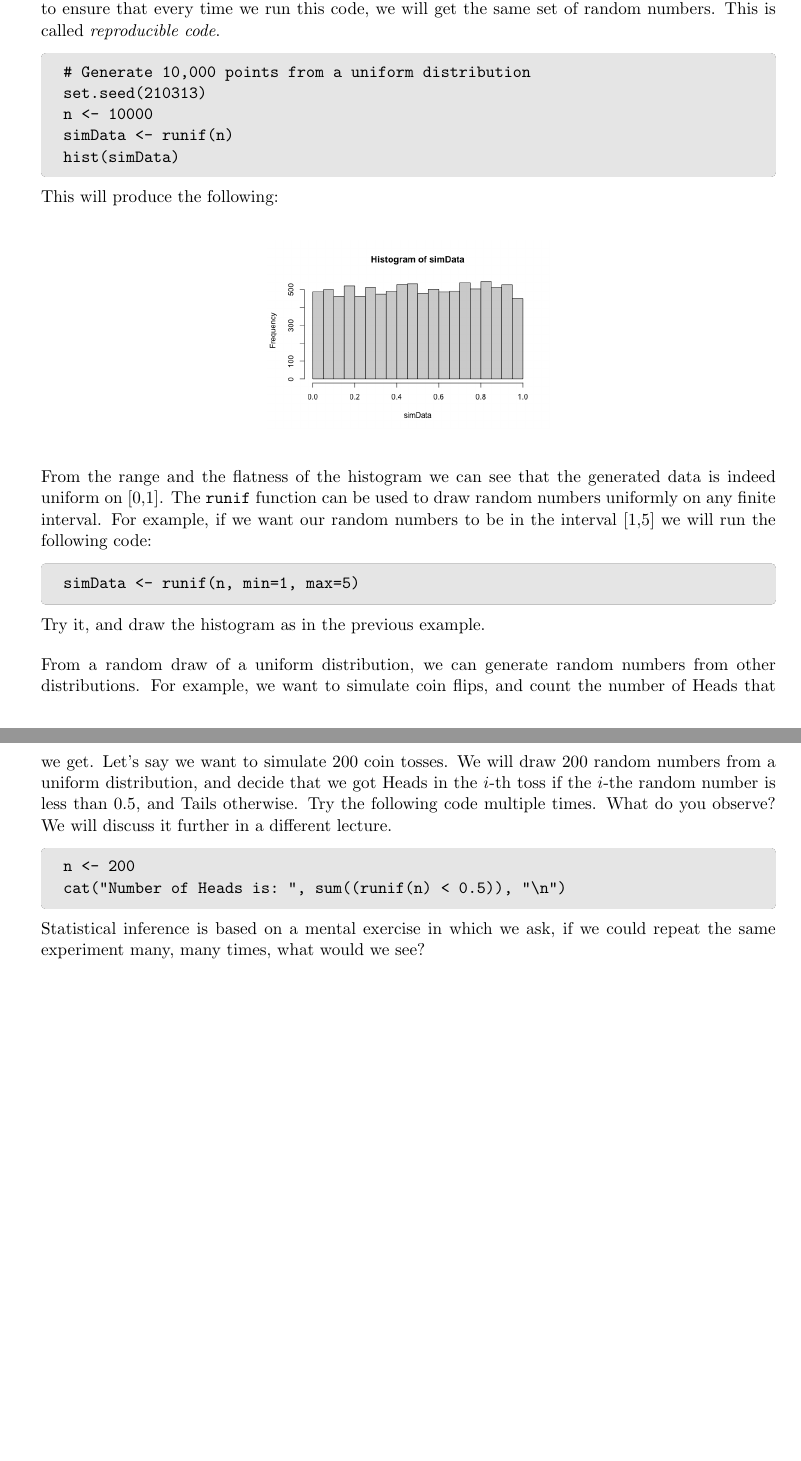
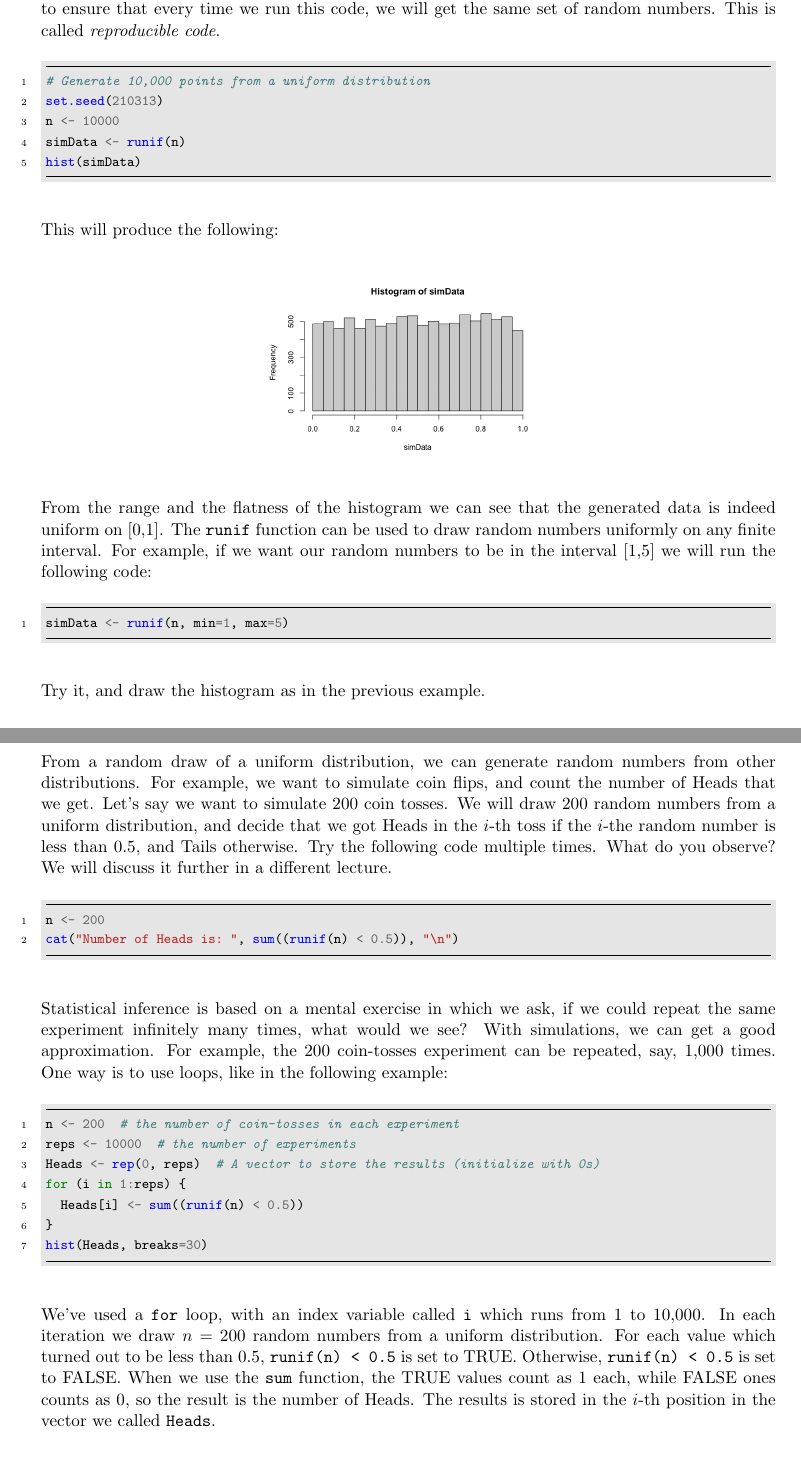
Before and after one commit to statds/sids, a LaTeX document (Notes/introToBook.tex): two parts of pages 3 and 4 of 4, joined at a grey line, cut so that both start at the same text. Compiled offline with pdfLaTeX.

Commit message:
started using minted for code highlighting

```diff
--- a/Notes/introToBook.tex
+++ b/Notes/introToBook.tex
@@ -26,7 +26,7 @@
 \usepackage{framed}
 \usepackage[most]{tcolorbox}
 \usepackage{xcolor}
-\usepackage{tikz, hyperref}
+\usepackage{tikz, hyperref, minted}
 
 \colorlet{shadecolor}{orange!15}
 \parindent 0in
@@ -123,38 +123,42 @@ That's it. In the rest of these notes we will see more features of Rstudio, but
 
 \section{Basic Operations in R}
 In this course, much of the learning will be done by using simulated data, so let's start by learning how to generate data. The basic function to generate random data is \texttt{runif} which is used to draw random numbers, uniformly between 0 and 1. In the following example we create 10,000 random draws from a uniform distribution, keep these numbers in a variable called simData, and plot a histogram to show the distribution of the data we have generated. The \texttt{set.seed} function is used to ensure that every time we run this code, we will get the same set of random numbers. This is called \textit{reproducible code}.
-\begin{tcolorbox}[colback=gray!20,boxrule=0pt,frame hidden]
-\begin{verbatim}
+\begin{minted}[frame=lines, framesep=2mm, baselinestretch=1.2, bgcolor=gray!20,fontsize=\footnotesize,linenos]{R}
 # Generate 10,000 points from a uniform distribution
 set.seed(210313)
 n <- 10000
 simData <- runif(n)
 hist(simData)
-\end{verbatim}
-\end{tcolorbox}
+\end{minted}
+
 This will produce the following:
 \begin{center}
 \includegraphics[scale=0.3]{Note01HistUnif.png}
 \end{center}
 From the range and the flatness of the histogram we can see that the generated data is indeed uniform on [0,1]. The \texttt{runif} function can be used to draw random numbers uniformly on any finite interval. For example, if we want our random numbers to be in the interval [1,5] we will run the following code:
-\begin{tcolorbox}[colback=gray!20,boxrule=0pt,frame hidden]
-\begin{verbatim}
+\begin{minted}[frame=lines, framesep=2mm, baselinestretch=1.2, bgcolor=gray!20,fontsize=\footnotesize,linenos]{R}
 simData <- runif(n, min=1, max=5)
-\end{verbatim}
-\end{tcolorbox}
+\end{minted}
 Try it, and draw the histogram as in the previous example.
 
 From a random draw of a uniform distribution, we can generate random numbers from other distributions. For example, we want to simulate coin flips, and count the number of Heads that we get. Let's say we want to simulate 200 coin tosses. We will draw 200 random numbers from a uniform distribution, and decide that we got Heads in the $i$-th toss if the $i$-the random number is less than 0.5, and Tails otherwise.
 Try the following code multiple times. What do you observe? We will discuss it further in a different lecture.
-\begin{tcolorbox}[colback=gray!20,boxrule=0pt,frame hidden]
-\begin{verbatim}
+\begin{minted}[frame=lines, framesep=2mm, baselinestretch=1.2, bgcolor=gray!20,fontsize=\footnotesize,linenos]{R}
 n <- 200
 cat("Number of Heads is: ", sum((runif(n) < 0.5)), "\n")
-\end{verbatim}
-\end{tcolorbox}
+\end{minted}
 
-Statistical inference is based on a mental exercise in which we ask, if we could repeat the same experiment many, many times, what would we see?
-
+Statistical inference is based on a mental exercise in which we ask, if we could repeat the same experiment infinitely many times, what would we see? With simulations, we can get a good approximation. For example, the 200 coin-tosses experiment can be repeated, say, 1,000 times. One way is to use loops, like in the following example:
+\begin{minted}[frame=lines, framesep=2mm, baselinestretch=1.2, bgcolor=gray!20,fontsize=\footnotesize,linenos]{R}
+n <- 200  # the number of coin-tosses in each experiment
+reps <- 10000  # the number of experiments
+Heads <- rep(0, reps)  # A vector to store the results (initialize with 0s)
+for (i in 1:reps) {
+  Heads[i] <- sum((runif(n) < 0.5))
+}
+hist(Heads, breaks=30)
+\end{minted}
+We've used a \texttt{for} loop, with an index variable called \texttt{i} which runs from 1 to 10,000. In each iteration we draw $n=200$ random numbers from a uniform distribution. For each value which turned out to be less than 0.5, \texttt{runif(n) < 0.5} is set to TRUE. Otherwise, \texttt{runif(n) < 0.5} is set to FALSE. When we use the \texttt{sum} function, the TRUE values count as 1 each, while FALSE ones counts as 0, so the result is the number of Heads. The results is stored in the $i$-th position in the vector we called \texttt{Heads}.
 
 
 %Introduction to R and RNG descriptive/graph data summary: Haim
```
Also changed, not shown: Notes/introToBook.pdf, 1 other file.
